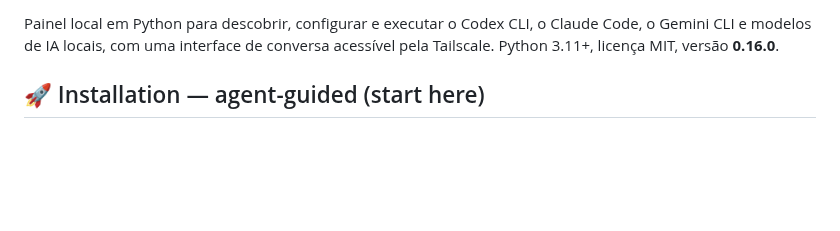
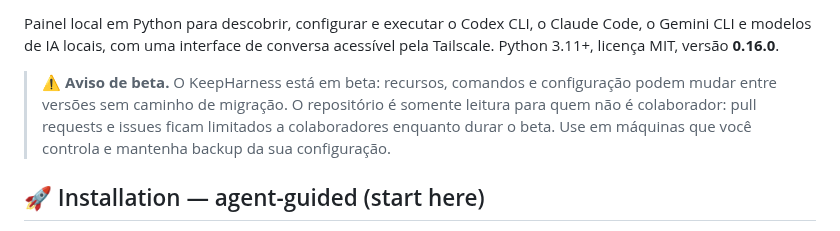
Before and after one commit to sophia-phillipa/keepharness, a Markdown page: README.pt-BR.md, the part around one of its changes. GitHub-like rendering; blank space fills up the shorter version.

```diff
--- a/README.pt-BR.md
+++ b/README.pt-BR.md
@@ -4,5 +4,9 @@
 
 Painel local em Python para descobrir, configurar e executar o Codex CLI, o Claude Code, o Gemini CLI e modelos de IA locais, com uma interface de conversa acessível pela Tailscale. Python 3.11+, licença MIT, versão **0.16.0**.
+
+<a id="-aviso-de-beta"></a>
+
+> ⚠️ **Aviso de beta.** O KeepHarness está em beta: recursos, comandos e configuração podem mudar entre versões sem caminho de migração. O repositório é somente leitura para quem não é colaborador: pull requests e issues ficam limitados a colaboradores enquanto durar o beta. Use em máquinas que você controla e mantenha backup da sua configuração.
 
 ## 🚀 Installation — agent-guided (start here)
 
```
Also changed, not shown: other parts of README.pt-BR.md (+1 -1 lines), README.md (+5 -1 lines).
